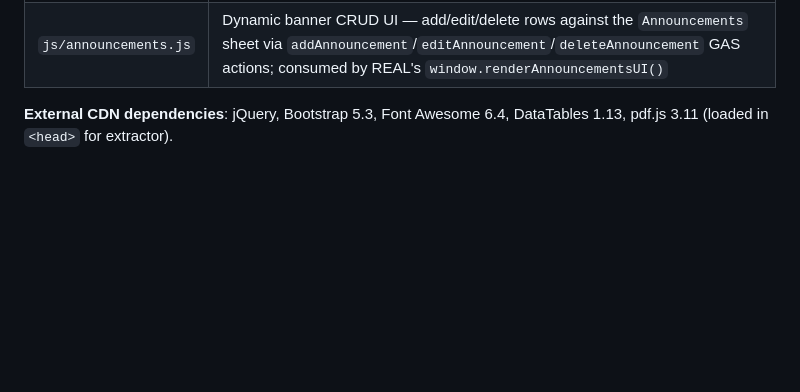
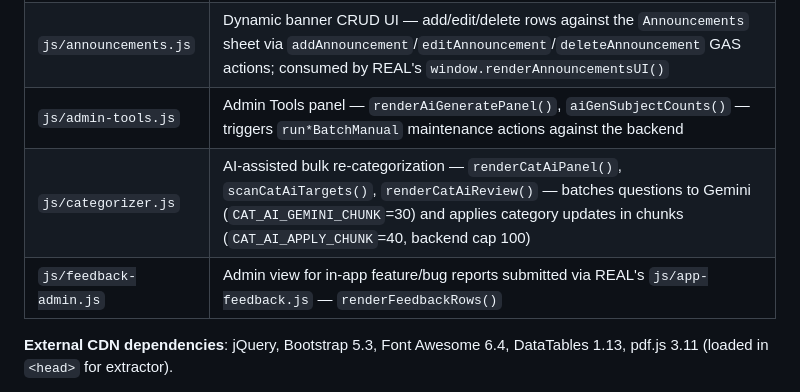
Before and after one commit to panascha/MDKKUQUIZDATABASE, a Markdown page: CLAUDE.md, the part around the change. Drawn GitHub-style; blank space fills up the shorter version.

Commit message:
docs: sync CLAUDE.md file map

```diff
--- a/CLAUDE.md
+++ b/CLAUDE.md
@@ -44,6 +44,9 @@ Single `index.html` with sidebar navigation. CSS is split into modular files und
 | `js/queue.js` | Concurrent image upload queue — uploads extracted base64 images to GAS `uploadImage` action with concurrency=2, retry×3, exponential backoff; tracks status per `imgAssignments` entry |
 | `js/converter.js` | Legacy data import/conversion tools; orchestrates the full PDF→Gemini→upload→save pipeline |
 | `js/announcements.js` | Dynamic banner CRUD UI — add/edit/delete rows against the `Announcements` sheet via `addAnnouncement`/`editAnnouncement`/`deleteAnnouncement` GAS actions; consumed by REAL's `window.renderAnnouncementsUI()` |
+| `js/admin-tools.js` | Admin Tools panel — `renderAiGeneratePanel()`, `aiGenSubjectCounts()` — triggers `run*BatchManual` maintenance actions against the backend |
+| `js/categorizer.js` | AI-assisted bulk re-categorization — `renderCatAiPanel()`, `scanCatAiTargets()`, `renderCatAiReview()` — batches questions to Gemini (`CAT_AI_GEMINI_CHUNK`=30) and applies category updates in chunks (`CAT_AI_APPLY_CHUNK`=40, backend cap 100) |
+| `js/feedback-admin.js` | Admin view for in-app feature/bug reports submitted via REAL's `js/app-feedback.js` — `renderFeedbackRows()` |
 
 **External CDN dependencies**: jQuery, Bootstrap 5.3, Font Awesome 6.4, DataTables 1.13, pdf.js 3.11 (loaded in `<head>` for extractor).
 
```
